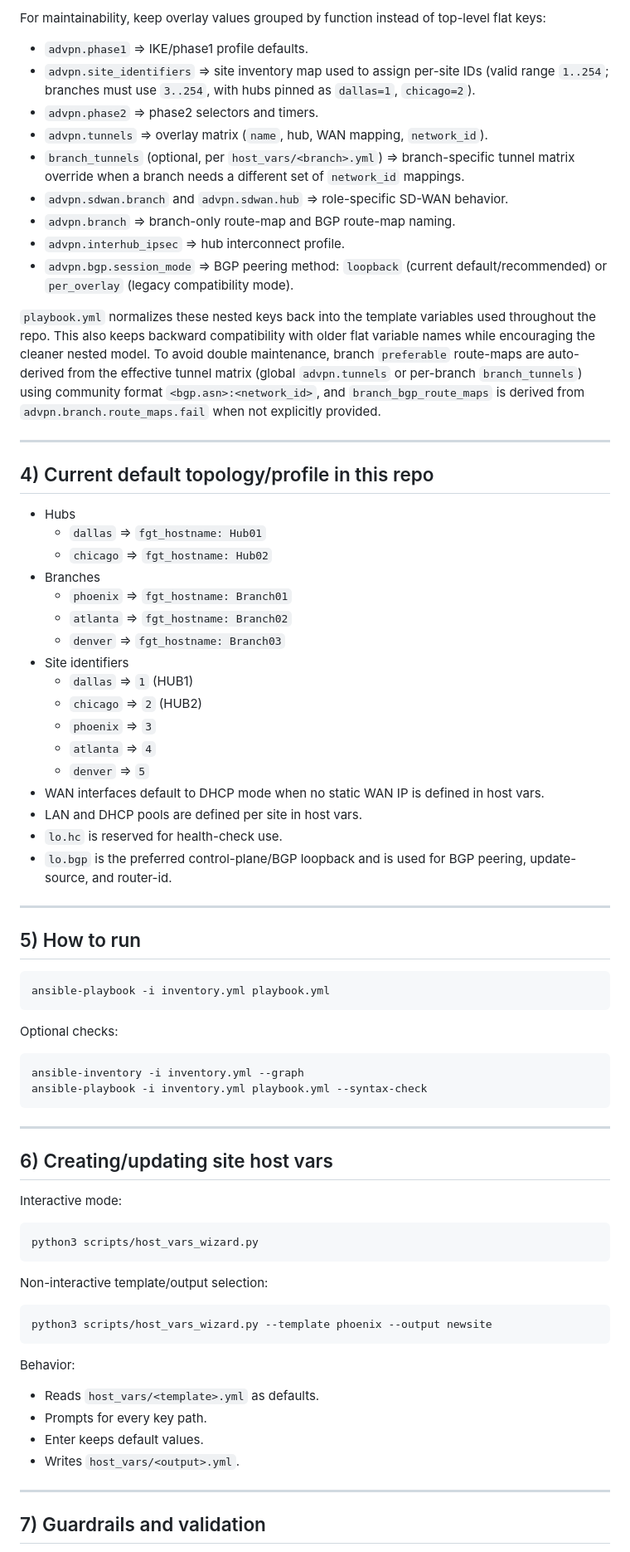
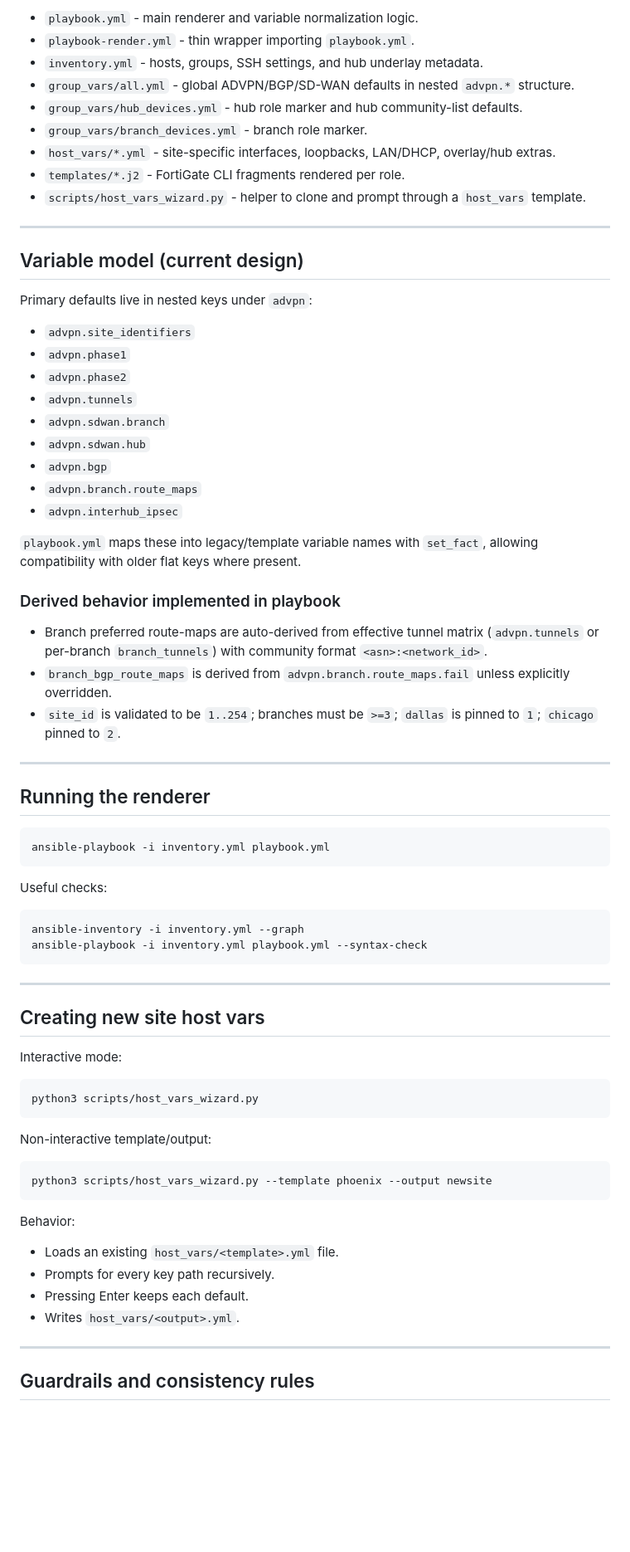
Before and after one commit to dustinreeves/advpn-ansible-dcr, a Markdown page: README.md, the part around one of its changes. Shown at 83% size. GitHub-like rendering; blank space fills up the shorter version.

````diff
--- a/README.md
+++ b/README.md
@@ -118,50 +95,47 @@ Then Ansible assembles all numbered files into:
 
-For maintainability, keep overlay values grouped by function instead of top-level flat keys:
-
-- `advpn.phase1` => IKE/phase1 profile defaults.
-- `advpn.site_identifiers` => site inventory map used to assign per-site IDs (valid range `1..254`; branches must use `3..254`, with hubs pinned as `dallas=1`, `chicago=2`).
-- `advpn.phase2` => phase2 selectors and timers.
-- `advpn.tunnels` => overlay matrix (`name`, hub, WAN mapping, `network_id`).
-- `branch_tunnels` (optional, per `host_vars/<branch>.yml`) => branch-specific tunnel matrix override when a branch needs a different set of `network_id` mappings.
-- `advpn.sdwan.branch` and `advpn.sdwan.hub` => role-specific SD-WAN behavior.
-- `advpn.branch` => branch-only route-map and BGP route-map naming.
-- `advpn.interhub_ipsec` => hub interconnect profile.
-- `advpn.bgp.session_mode` => BGP peering method: `loopback` (current default/recommended) or `per_overlay` (legacy compatibility mode).
-
-`playbook.yml` normalizes these nested keys back into the template variables used throughout the repo. This also keeps backward compatibility with older flat variable names while encouraging the cleaner nested model.
-To avoid double maintenance, branch `preferable` route-maps are auto-derived from the effective tunnel matrix (global `advpn.tunnels` or per-branch `branch_tunnels`) using community format `<bgp.asn>:<network_id>`, and `branch_bgp_route_maps` is derived from `advpn.branch.route_maps.fail` when not explicitly provided.
+- `playbook.yml` - main renderer and variable normalization logic.
+- `playbook-render.yml` - thin wrapper importing `playbook.yml`.
+- `inventory.yml` - hosts, groups, SSH settings, and hub underlay metadata.
+- `group_vars/all.yml` - global ADVPN/BGP/SD-WAN defaults in nested `advpn.*` structure.
+- `group_vars/hub_devices.yml` - hub role marker and hub community-list defaults.
+- `group_vars/branch_devices.yml` - branch role marker.
+- `host_vars/*.yml` - site-specific interfaces, loopbacks, LAN/DHCP, overlay/hub extras.
+- `templates/*.j2` - FortiGate CLI fragments rendered per role.
+- `scripts/host_vars_wizard.py` - helper to clone and prompt through a `host_vars` template.
 
 ---
 
-## 4) Current default topology/profile in this repo
+## Variable model (current design)
 
-- Hubs
-  - `dallas` => `fgt_hostname: Hub01`
-  - `chicago` => `fgt_hostname: Hub02`
-- Branches
-  - `phoenix` => `fgt_hostname: Branch01`
-  - `atlanta` => `fgt_hostname: Branch02`
-  - `denver` => `fgt_hostname: Branch03`
-- Site identifiers
-  - `dallas` => `1` (HUB1)
-  - `chicago` => `2` (HUB2)
-  - `phoenix` => `3`
-  - `atlanta` => `4`
-  - `denver` => `5`
-- WAN interfaces default to DHCP mode when no static WAN IP is defined in host vars.
-- LAN and DHCP pools are defined per site in host vars.
-- `lo.hc` is reserved for health-check use.
-- `lo.bgp` is the preferred control-plane/BGP loopback and is used for BGP peering, update-source, and router-id.
+Primary defaults live in nested keys under `advpn`:
+
+- `advpn.site_identifiers`
+- `advpn.phase1`
+- `advpn.phase2`
+- `advpn.tunnels`
+- `advpn.sdwan.branch`
+- `advpn.sdwan.hub`
+- `advpn.bgp`
+- `advpn.branch.route_maps`
+- `advpn.interhub_ipsec`
+
+`playbook.yml` maps these into legacy/template variable names with `set_fact`, allowing compatibility with older flat keys where present.
+
+### Derived behavior implemented in playbook
+
+- Branch preferred route-maps are auto-derived from effective tunnel matrix (`advpn.tunnels` or per-branch `branch_tunnels`) with community format `<asn>:<network_id>`.
+- `branch_bgp_route_maps` is derived from `advpn.branch.route_maps.fail` unless explicitly overridden.
+- `site_id` is validated to be `1..254`; branches must be `>=3`; `dallas` is pinned to `1`; `chicago` pinned to `2`.
 
 ---
 
-## 5) How to run
+## Running the renderer
 
 ```bash
 ansible-playbook -i inventory.yml playbook.yml
 ```
 
-Optional checks:
+Useful checks:
 
 ```bash
 ansible-inventory -i inventory.yml --graph
@@ -170,7 +144,7 @@ ansible-playbook -i inventory.yml playbook.yml --syntax-check
 
 ---
 
-## 6) Creating/updating site host vars
+## Creating new site host vars
 
 Interactive mode:
 
@@ -178,19 +152,20 @@ Interactive mode:
 python3 scripts/host_vars_wizard.py
 ```
 
-Non-interactive template/output selection:
+Non-interactive template/output:
 
 ```bash
 python3 scripts/host_vars_wizard.py --template phoenix --output newsite
 ```
 
 Behavior:
-- Reads `host_vars/<template>.yml` as defaults.
-- Prompts for every key path.
-- Enter keeps default values.
+
+- Loads an existing `host_vars/<template>.yml` file.
+- Prompts for every key path recursively.
+- Pressing Enter keeps each default.
 - Writes `host_vars/<output>.yml`.
 
 ---
 
-## 7) Guardrails and validation
+## Guardrails and consistency rules
 
````
Also changed, not shown: other parts of README.md (+77 -130 lines).
